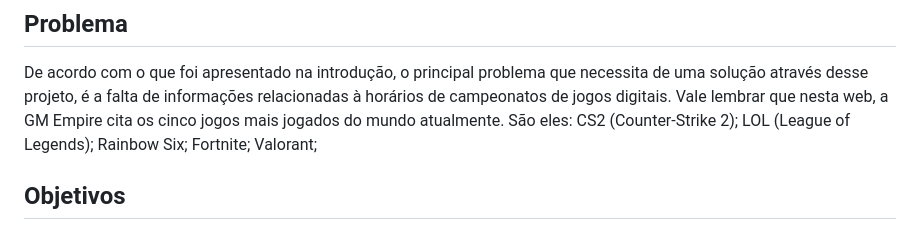
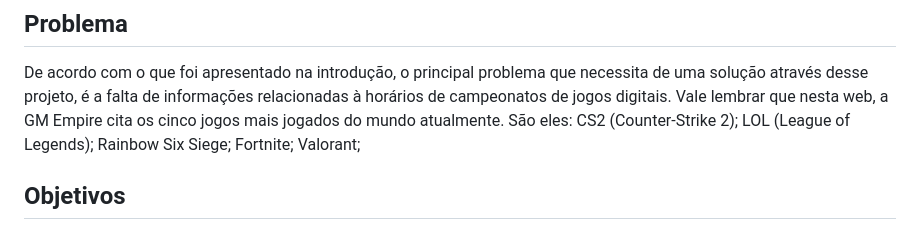
Before and after one commit to ICEI-PUC-Minas-PCO-SI/pco-si-2024-1-tiaw-gm-empire, a Markdown page: docs/02 - relatório técnico/Relatorio Tecnico - TEMPLATE.md, the part around the change. GitHub-like rendering.

```diff
--- a/docs/02 - relatório técnico/Relatorio Tecnico - TEMPLATE.md
+++ b/docs/02 - relatório técnico/Relatorio Tecnico - TEMPLATE.md
@@ -77,7 +77,7 @@ De acordo com o que foi apresentado na introdução, o principal problema que
 necessita de uma solução através desse projeto, é a falta de informações relacionadas
 à horários de campeonatos de jogos digitais. Vale lembrar que nesta web, a GM Empire
 cita os cinco jogos mais jogados do mundo atualmente. São eles: CS2 (Counter-Strike
-2); LOL (League of Legends); Rainbow Six; Fortnite; Valorant;
+2); LOL (League of Legends); Rainbow Six Siege; Fortnite; Valorant;
 
 ## Objetivos
 
```
